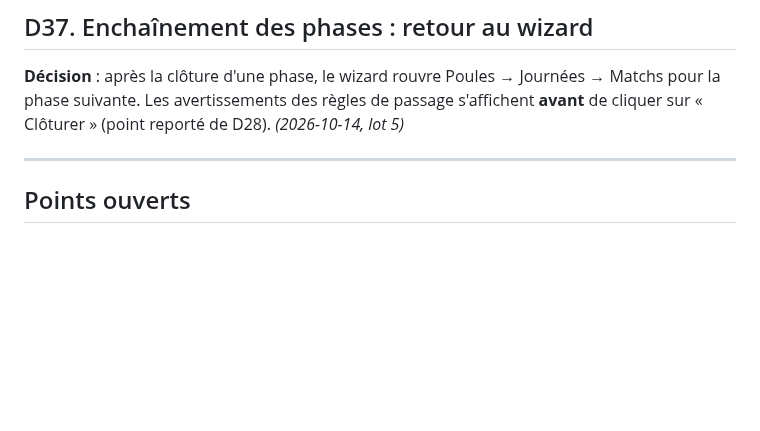
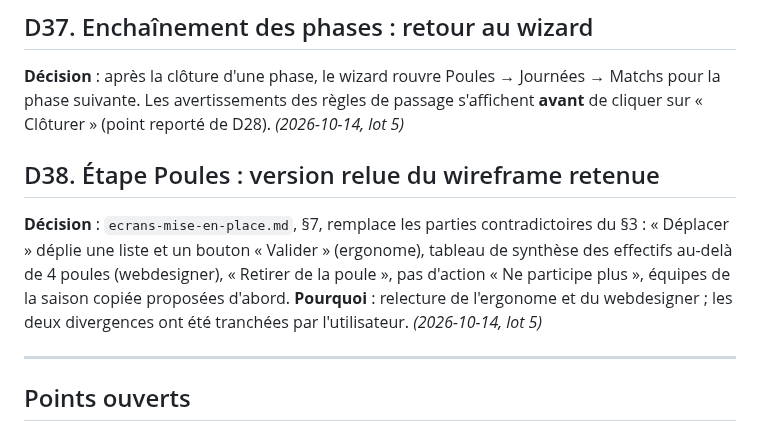
Before and after one commit to amoulin974/blvb, a Markdown page: docs/wizard-saison/decisions.md, the part around the change. Drawn GitHub-style; blank space fills up the shorter version.

Commit message:
docs : lot 5, wireframe de l étape Poules relu par l ergonome et le webdesigner (D38)
Co-Authored-By: Claude Sonnet 5.5 <noreply@anthropic.com>

```diff
--- a/docs/wizard-saison/decisions.md
+++ b/docs/wizard-saison/decisions.md
@@ -306,6 +306,15 @@ suivante. Les avertissements des règles de passage s'affichent **avant** de cli
 (point reporté de D28).
 *(2026-10-14, lot 5)*
 
+## D38. Étape Poules : version relue du wireframe retenue
+**Décision** : `ecrans-mise-en-place.md`, §7, remplace les parties contradictoires du §3 : « Déplacer »
+déplie une liste et un bouton « Valider » (ergonome), tableau de synthèse des effectifs au-delà de
+4 poules (webdesigner), « Retirer de la poule », pas d'action « Ne participe plus », équipes de la
+saison copiée proposées d'abord.
+**Pourquoi** : relecture de l'ergonome et du webdesigner ; les deux divergences ont été tranchées par
+l'utilisateur.
+*(2026-10-14, lot 5)*
+
 ---
 
 ## Points ouverts
```
Also changed, not shown: docs/wizard-saison/ecrans-mise-en-place.md (added, +166 -0 lines).
